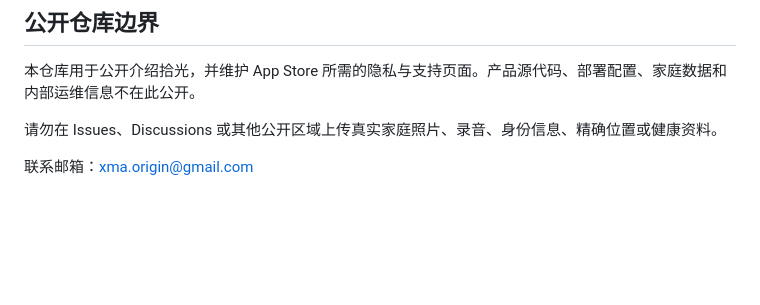
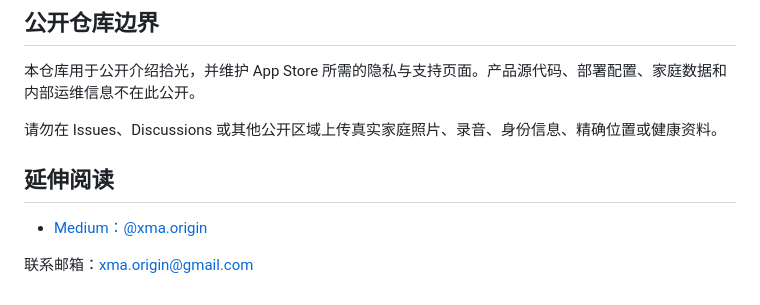
Before and after one commit to FlyLow24/ReLight, a Markdown page: README.md, the part around the change. Drawn GitHub-style; blank space fills up the shorter version.

Commit message:
Link Medium writing from README

```diff
--- a/README.md
+++ b/README.md
@@ -289,4 +289,8 @@ flowchart LR
 
 请勿在 Issues、Discussions 或其他公开区域上传真实家庭照片、录音、身份信息、精确位置或健康资料。
 
+## 延伸阅读
+
+- [Medium：@xma.origin](https://medium.com/@xma.origin)
+
 联系邮箱：xma.origin@gmail.com
```
